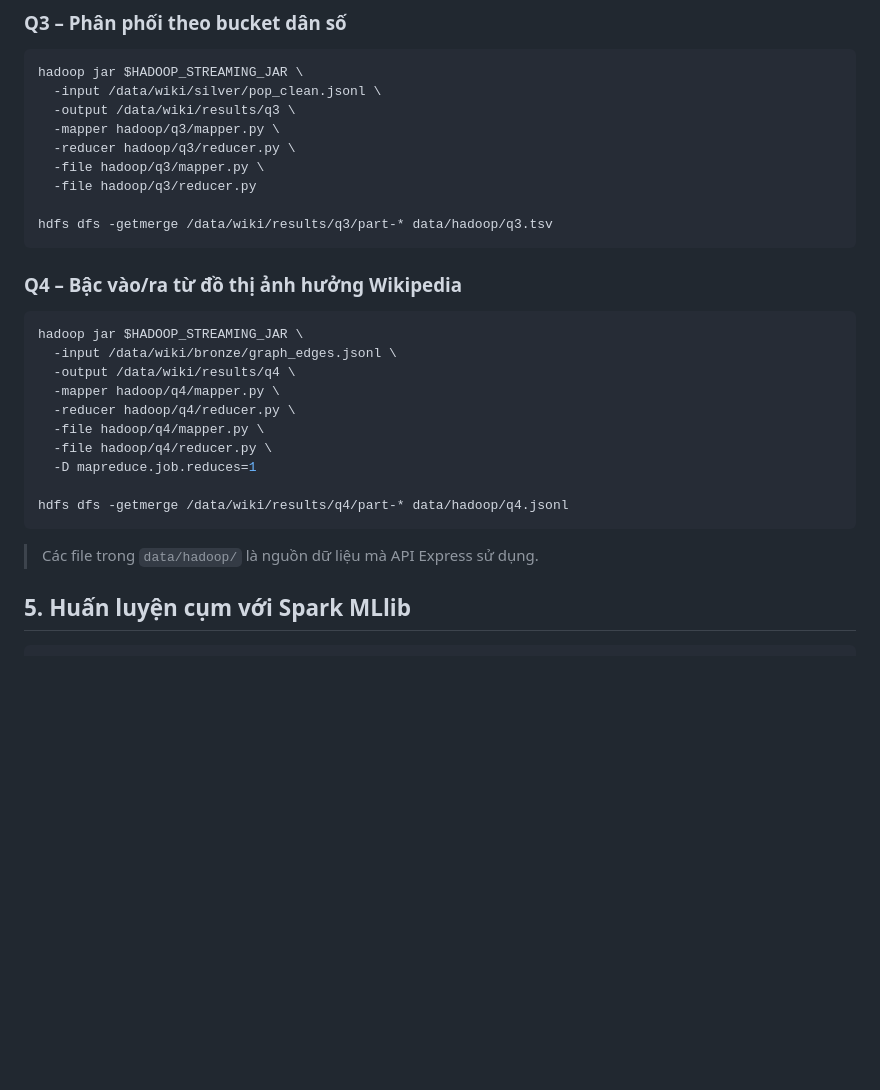
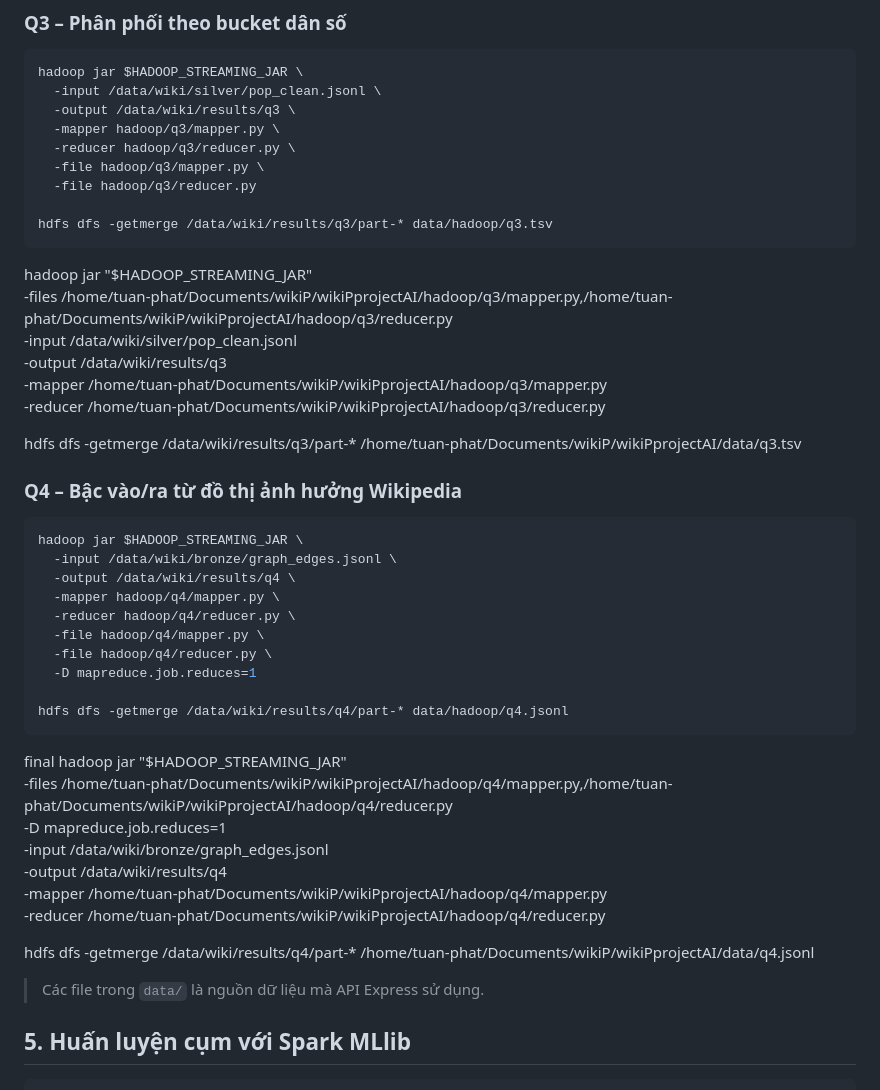
Before and after one commit to Bintaplaptrinh/wikiPprojectAI, a Markdown page: README.md, the part around the change printed below. Drawn GitHub-style; blank space fills up the shorter version.

````diff
--- a/README.md
+++ b/README.md
@@ -154,6 +191,17 @@ hadoop jar $HADOOP_STREAMING_JAR \
 
 hdfs dfs -getmerge /data/wiki/results/q3/part-* data/hadoop/q3.tsv
 ```
+hadoop jar "$HADOOP_STREAMING_JAR" \
+  -files /home/tuan-phat/Documents/wikiP/wikiPprojectAI/hadoop/q3/mapper.py,/home/tuan-phat/Documents/wikiP/wikiPprojectAI/hadoop/q3/reducer.py \
+  -input /data/wiki/silver/pop_clean.jsonl \
+  -output /data/wiki/results/q3 \
+  -mapper /home/tuan-phat/Documents/wikiP/wikiPprojectAI/hadoop/q3/mapper.py \
+  -reducer /home/tuan-phat/Documents/wikiP/wikiPprojectAI/hadoop/q3/reducer.py
+
+
+
+hdfs dfs -getmerge /data/wiki/results/q3/part-* /home/tuan-phat/Documents/wikiP/wikiPprojectAI/data/q3.tsv
+
 
 ### Q4 – Bậc vào/ra từ đồ thị ảnh hưởng Wikipedia
 ```bash
@@ -169,7 +217,18 @@ hadoop jar $HADOOP_STREAMING_JAR \
 hdfs dfs -getmerge /data/wiki/results/q4/part-* data/hadoop/q4.jsonl
 ```
 
-> Các file trong `data/hadoop/` là nguồn dữ liệu mà API Express sử dụng.
+final
+hadoop jar "$HADOOP_STREAMING_JAR" \
+  -files /home/tuan-phat/Documents/wikiP/wikiPprojectAI/hadoop/q4/mapper.py,/home/tuan-phat/Documents/wikiP/wikiPprojectAI/hadoop/q4/reducer.py \
+  -D mapreduce.job.reduces=1 \
+  -input /data/wiki/bronze/graph_edges.jsonl \
+  -output /data/wiki/results/q4 \
+  -mapper /home/tuan-phat/Documents/wikiP/wikiPprojectAI/hadoop/q4/mapper.py \
+  -reducer /home/tuan-phat/Documents/wikiP/wikiPprojectAI/hadoop/q4/reducer.py
+
+hdfs dfs -getmerge /data/wiki/results/q4/part-* /home/tuan-phat/Documents/wikiP/wikiPprojectAI/data/q4.jsonl
+
+> Các file trong `data/` là nguồn dữ liệu mà API Express sử dụng.
 
 ## 5. Huấn luyện cụm với Spark MLlib
 
````
Also changed, not shown: other parts of README.md (+37 -0 lines).
